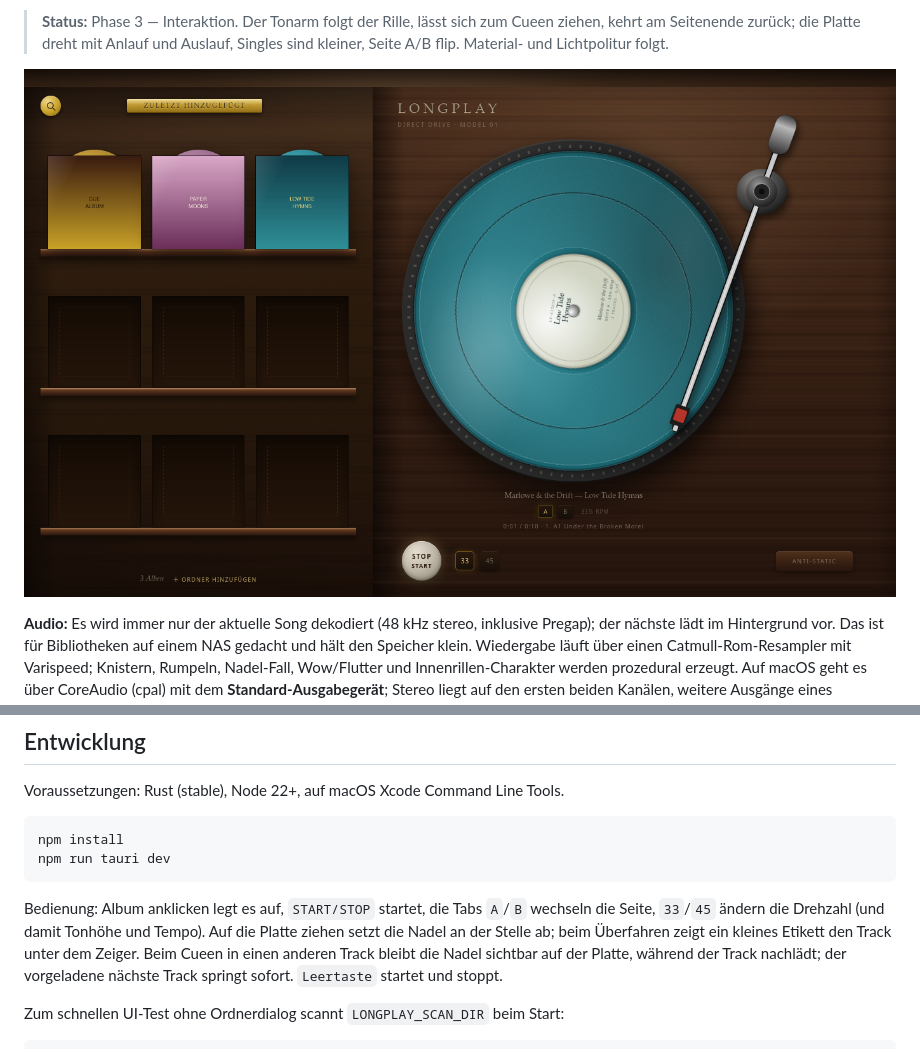
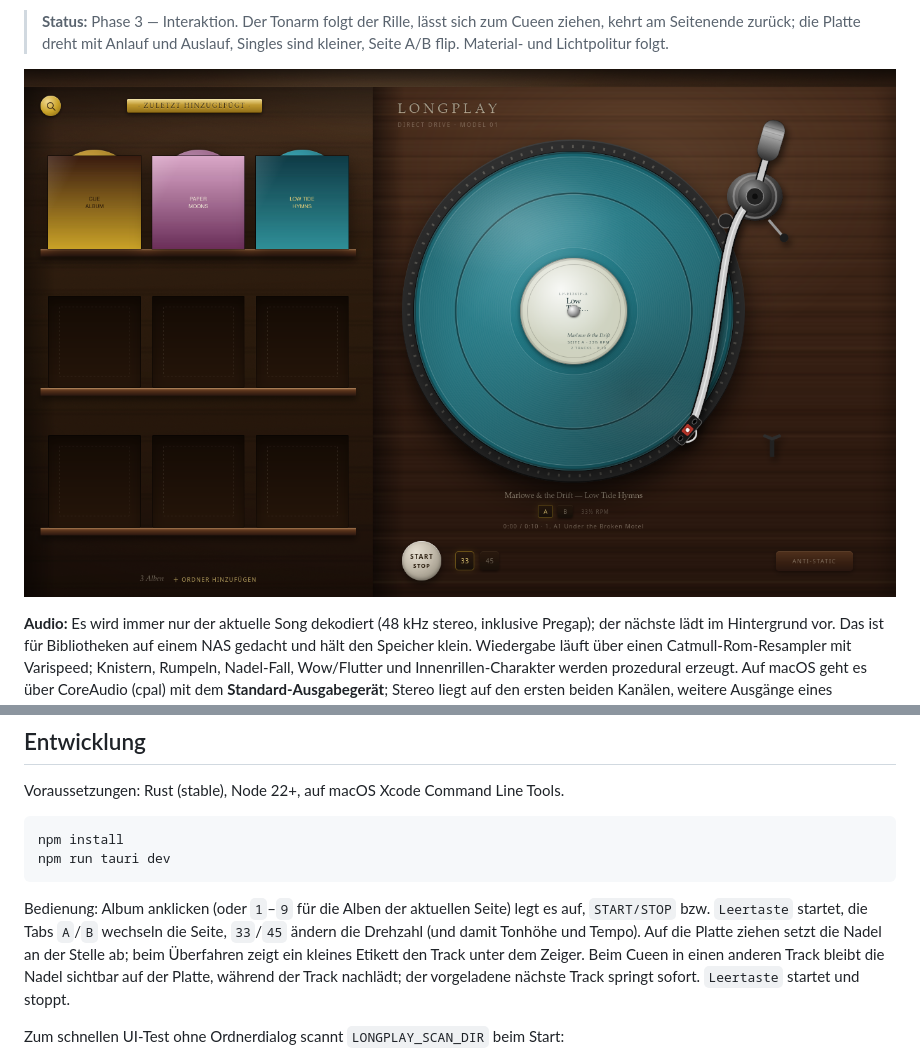
Before and after one commit to KyrionKS/longplay, a Markdown page: README.md, 2 parts joined by grey strips. Drawn GitHub-style; pictures changed too: docs/phase3.png.

````diff
--- a/README.md
+++ b/README.md
@@ -44,8 +44,9 @@ npm install
 npm run tauri dev
 ```
 
-Bedienung: Album anklicken legt es auf, `START/STOP` startet, die Tabs `A`/`B`
-wechseln die Seite, `33`/`45` ändern die Drehzahl (und damit Tonhöhe und Tempo).
+Bedienung: Album anklicken (oder `1`–`9` für die Alben der aktuellen Seite) legt es auf,
+`START/STOP` bzw. `Leertaste` startet, die Tabs `A`/`B` wechseln die Seite, `33`/`45`
+ändern die Drehzahl (und damit Tonhöhe und Tempo).
 Auf die Platte ziehen setzt die Nadel an der Stelle ab; beim Überfahren zeigt ein
 kleines Etikett den Track unter dem Zeiger. Beim Cueen in einen anderen Track bleibt
 die Nadel sichtbar auf der Platte, während der Track nachlädt; der vorgeladene nächste
````
Also changed, not shown: PLAN.md (+3 -1 lines), 2 other files.
